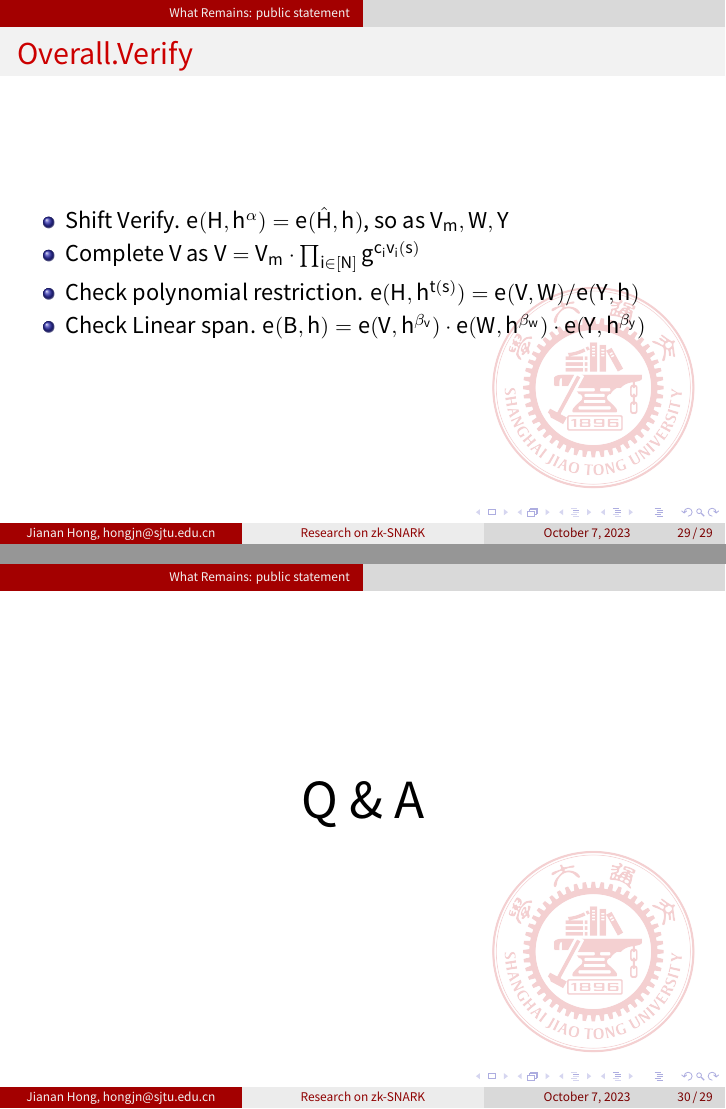
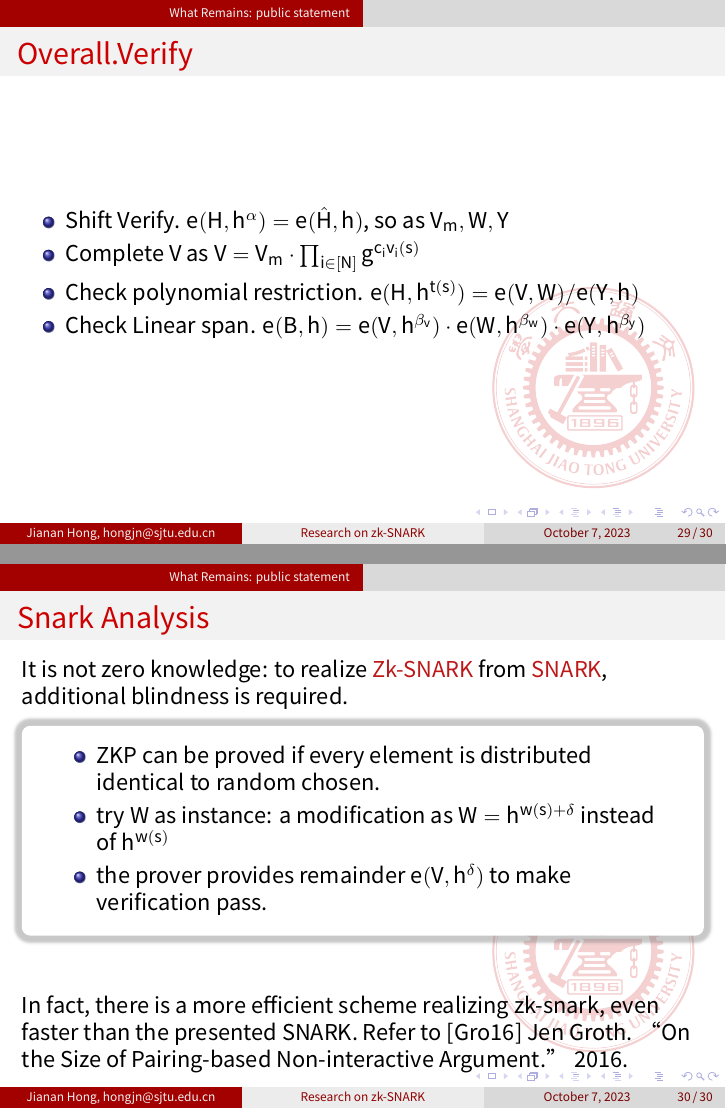
Before and after one commit to hongjianansjtu/index, LaTeX slides (snark.tex): pages 29 and 30 of 30 before the commit and pages 29 and 30 of 31 after it, joined at a grey line. Compiled offline with XeLaTeX.

Commit message:
10.7 home

```diff
--- a/snark.tex
+++ b/snark.tex
@@ -407,4 +407,18 @@ Note that $h$ and $h(x)$ means different.
 \item Check Linear span. $e(B, h) = e(V, h^{\beta_v})\cdot e(W, h^{\beta_w})\cdot e(Y, h^{\beta_y})$
 \end{itemize}
 }
+\frame{
+	\frametitle{Snark Analysis}
+	It is not zero knowledge: to realize \alert{Zk-SNARK} from \alert{SNARK}, additional blindness is required.
+\begin{tcolorbox}[enhanced,colframe=white,colback=white, fuzzy halo = 1.3mm with gray]
+	\begin{itemize}
+		\item ZKP can be proved if every element is distributed identical to random chosen.
+		\item try W as instance: a modification as $W = h^{w(s)+\delta}$ instead of $h^{w(s)}$
+		\item the prover provides remainder $e(V,h^{\delta})$ to make verification pass.
+	\end{itemize}
+\end{tcolorbox}
+\vskip 0.8cm
+
+In fact, there is a more efficient scheme realizing zk-snark, even faster than the presented SNARK. Refer to [Gro16] Jen Groth. ``On the Size of Pairing-based Non-interactive Argument.'' 2016.
+}
 \end{document}
```
